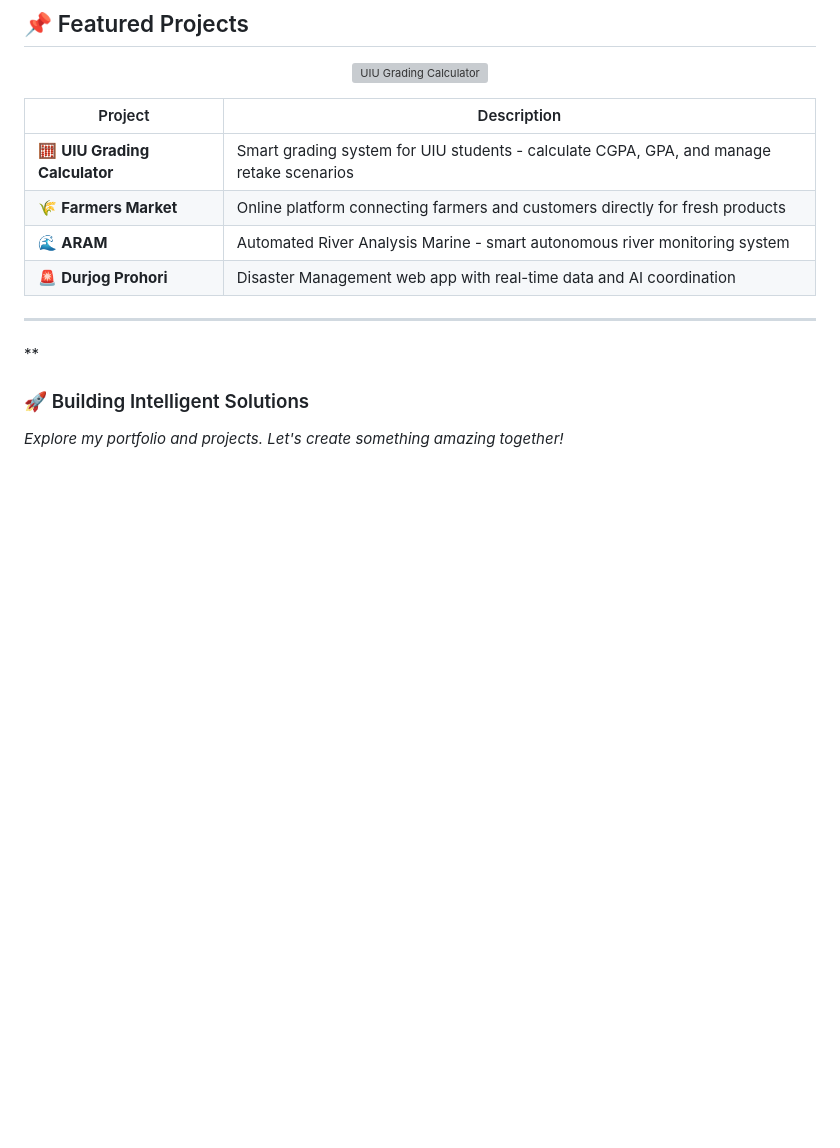
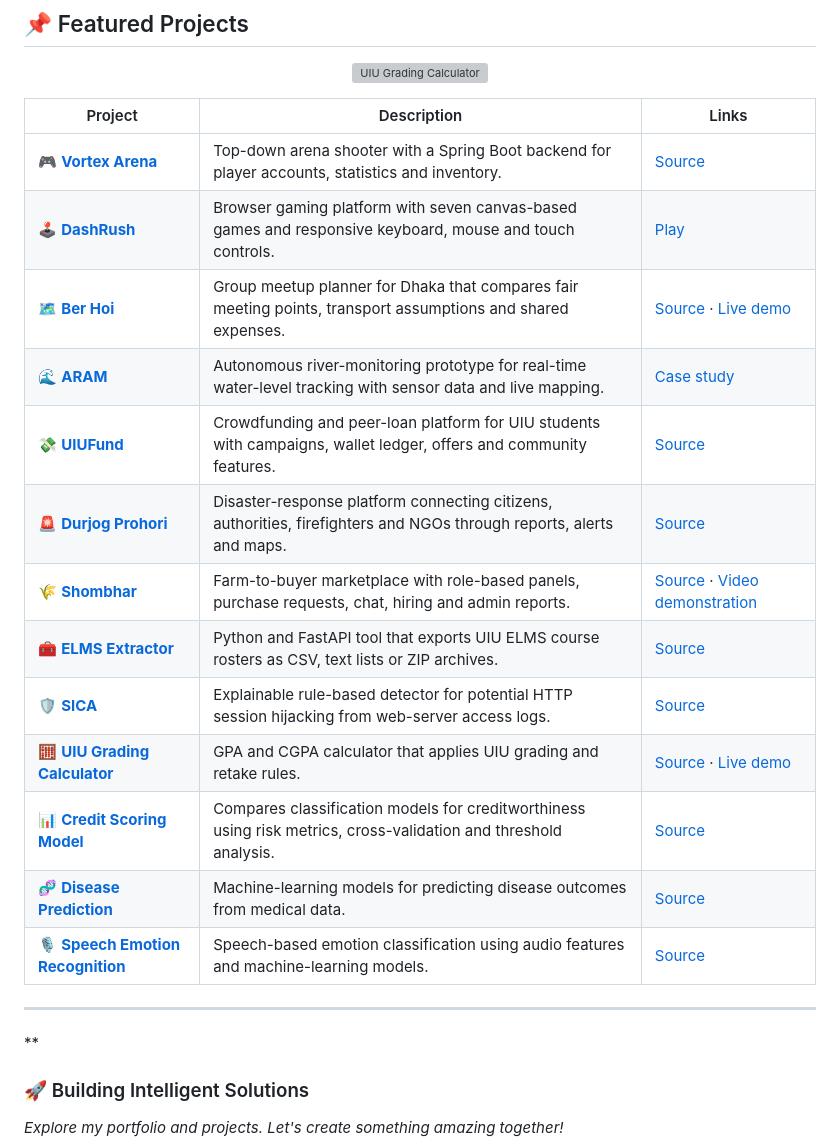
Before and after one commit to shadhinnandi/shadhinnandi, a Markdown page: README.md, the part around the change. GitHub-like rendering; blank space fills up the shorter version; grey boxes are pictures that could not be loaded.

```diff
--- a/README.md
+++ b/README.md
@@ -167,12 +167,21 @@ I'm a passionate developer and researcher focused on Bioinformatics, Digital Ima
   </a>
 </p>
 
-| Project | Description |
-|---------|-------------|
-| 🧮 **UIU Grading Calculator** | Smart grading system for UIU students - calculate CGPA, GPA, and manage retake scenarios |
-| 🌾 **Farmers Market** | Online platform connecting farmers and customers directly for fresh products |
-| 🌊 **ARAM** | Automated River Analysis Marine - smart autonomous river monitoring system |
-| 🚨 **Durjog Prohori** | Disaster Management web app with real-time data and AI coordination |
+| Project | Description | Links |
+|---------|-------------|-------|
+| 🎮 [**Vortex Arena**](https://github.com/shadhinnandi/Vortex-Arena) | Top-down arena shooter with a Spring Boot backend for player accounts, statistics and inventory. | [Source](https://github.com/shadhinnandi/Vortex-Arena) |
+| 🕹️ [**DashRush**](https://shadhinnandi.github.io/dev/projects/dashrush) | Browser gaming platform with seven canvas-based games and responsive keyboard, mouse and touch controls. | [Play](https://shadhinnandi.github.io/dev/projects/dashrush) |
+| 🗺️ [**Ber Hoi**](https://github.com/shadhinnandi/BerHoi-Group-Pickup-Planner) | Group meetup planner for Dhaka that compares fair meeting points, transport assumptions and shared expenses. | [Source](https://github.com/shadhinnandi/BerHoi-Group-Pickup-Planner) · [Live demo](https://berhoi.vercel.app/) |
+| 🌊 [**ARAM**](https://shadhinnandi.github.io/dev/projects/aram) | Autonomous river-monitoring prototype for real-time water-level tracking with sensor data and live mapping. | [Case study](https://shadhinnandi.github.io/dev/projects/aram) |
+| 💸 [**UIUFund**](https://github.com/shadhinnandi/UIU-Funds-and-Crowd-fundings) | Crowdfunding and peer-loan platform for UIU students with campaigns, wallet ledger, offers and community features. | [Source](https://github.com/shadhinnandi/UIU-Funds-and-Crowd-fundings) |
+| 🚨 [**Durjog Prohori**](https://github.com/shadhinnandi/Durjog-Prohori-) | Disaster-response platform connecting citizens, authorities, firefighters and NGOs through reports, alerts and maps. | [Source](https://github.com/shadhinnandi/Durjog-Prohori-) |
+| 🌾 [**Shombhar**](https://github.com/shadhinnandi/Shombhar_The_Farmers_Market) | Farm-to-buyer marketplace with role-based panels, purchase requests, chat, hiring and admin reports. | [Source](https://github.com/shadhinnandi/Shombhar_The_Farmers_Market) · [Video demonstration](https://youtu.be/lyObKZjh4kI) |
+| 🧰 [**ELMS Extractor**](https://github.com/shadhinnandi/Elms_Extractor) | Python and FastAPI tool that exports UIU ELMS course rosters as CSV, text lists or ZIP archives. | [Source](https://github.com/shadhinnandi/Elms_Extractor) |
+| 🛡️ [**SICA**](https://github.com/shadhinnandi/SICA) | Explainable rule-based detector for potential HTTP session hijacking from web-server access logs. | [Source](https://github.com/shadhinnandi/SICA) |
+| 🧮 [**UIU Grading Calculator**](https://github.com/shadhinnandi/UIU-grading-calculator) | GPA and CGPA calculator that applies UIU grading and retake rules. | [Source](https://github.com/shadhinnandi/UIU-grading-calculator) · [Live demo](https://shadhinnandi.github.io/UIU-grading-calculator/) |
+| 📊 [**Credit Scoring Model**](https://github.com/shadhinnandi/Credit-Scoring-Model-Using-Machine-Learning) | Compares classification models for creditworthiness using risk metrics, cross-validation and threshold analysis. | [Source](https://github.com/shadhinnandi/Credit-Scoring-Model-Using-Machine-Learning) |
+| 🧬 [**Disease Prediction**](https://github.com/shadhinnandi/Disease-Prediction-from-Medical-Data) | Machine-learning models for predicting disease outcomes from medical data. | [Source](https://github.com/shadhinnandi/Disease-Prediction-from-Medical-Data) |
+| 🎙️ [**Speech Emotion Recognition**](https://github.com/shadhinnandi/Emotion-Recognition-from-Speech) | Speech-based emotion classification using audio features and machine-learning models. | [Source](https://github.com/shadhinnandi/Emotion-Recognition-from-Speech) |
 
 ---
 
```
